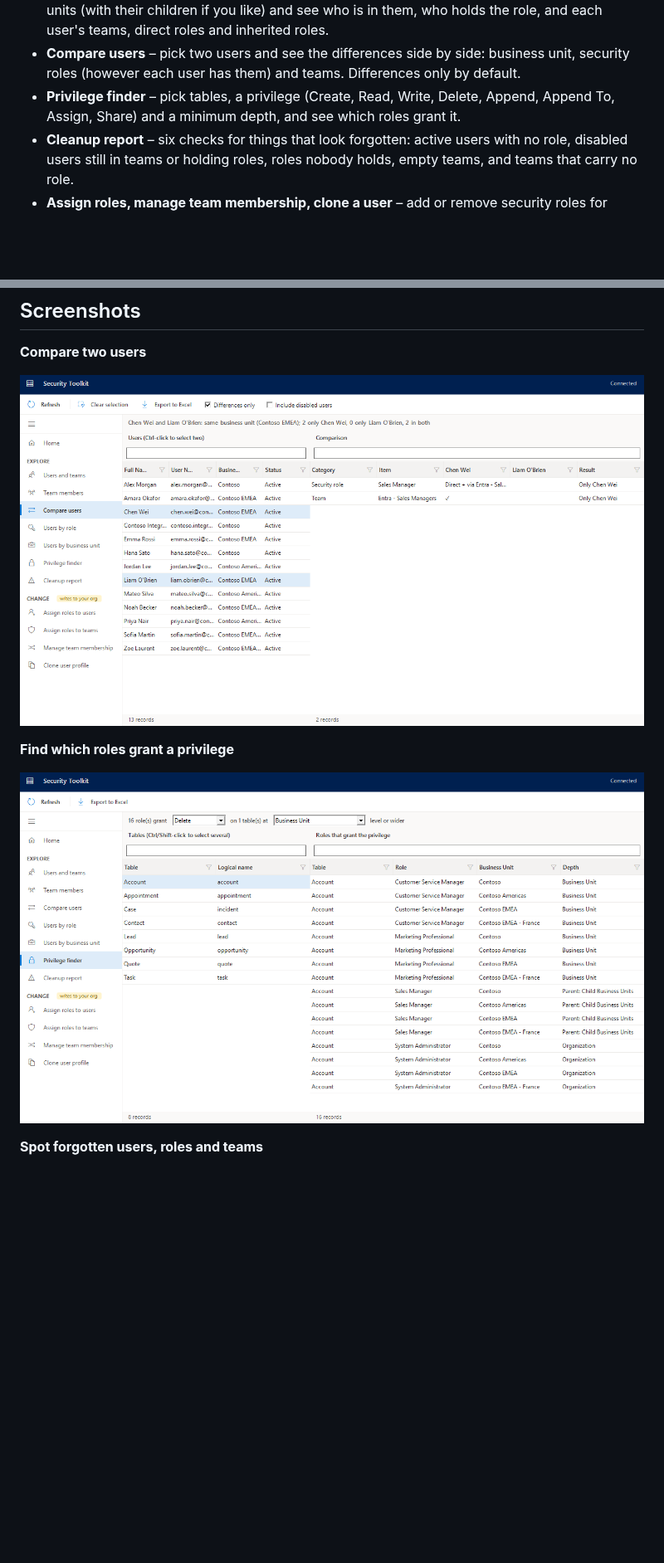
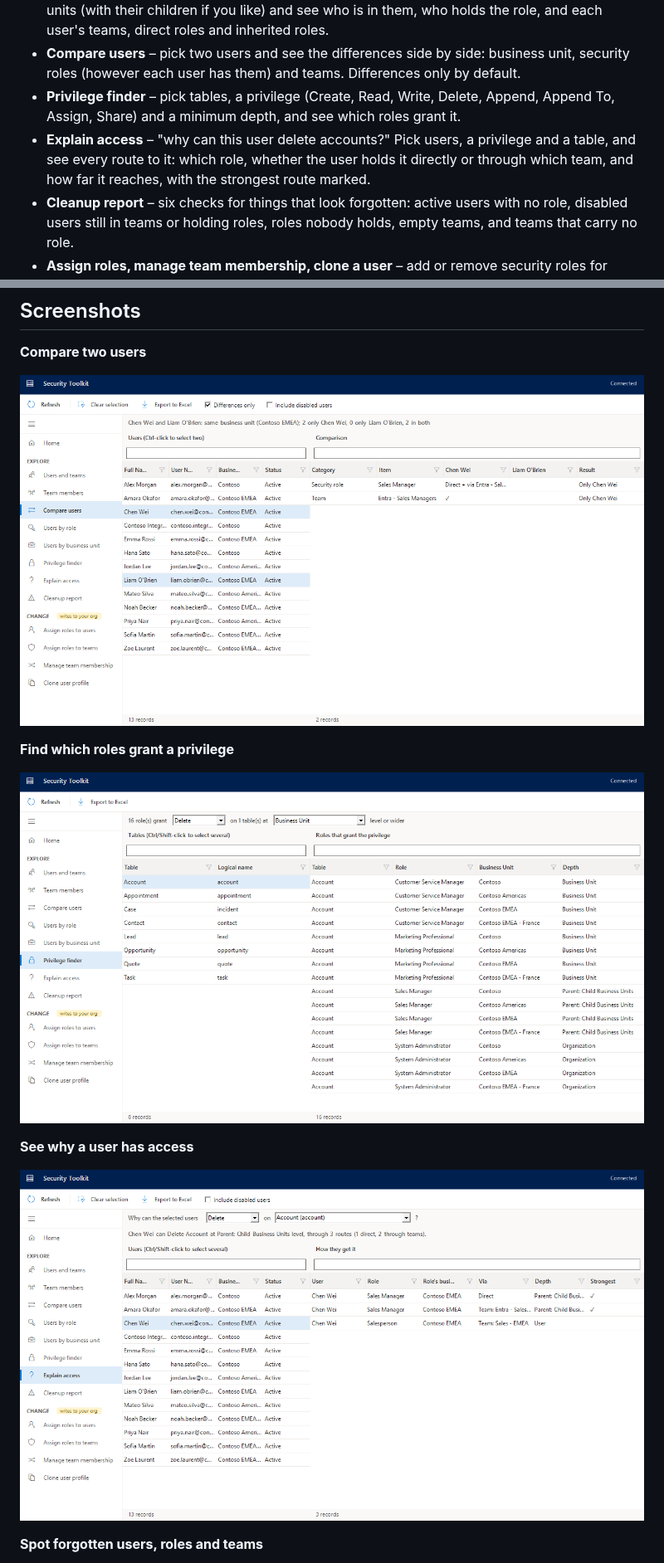
Before and after one commit to abdelkayoumd/SecurityToolkit, a Markdown page: README.md, 2 parts joined by grey strips. Shown at 83% size. Rendered like a GitHub page; pictures changed too: docs/screenshots/compare-users.png, docs/screenshots/explain-access.png (added), docs/screenshots/privilege-finder.png; blank space fills up the shorter version.

Commit message:
Explain access: why a user has a privilege on a table, route by route

```diff
--- a/README.md
+++ b/README.md
@@ -21,6 +21,9 @@ The menu on the left has two groups: **EXPLORE** only reads, and **CHANGE** modi
   (however each user has them) and teams. Differences only by default.
 - **Privilege finder** – pick tables, a privilege (Create, Read, Write, Delete, Append, Append To, Assign,
   Share) and a minimum depth, and see which roles grant it.
+- **Explain access** – "why can this user delete accounts?" Pick users, a privilege and a table, and see every
+  route to it: which role, whether the user holds it directly or through which team, and how far it reaches,
+  with the strongest route marked.
 - **Cleanup report** – six checks for things that look forgotten: active users with no role, disabled users
   still in teams or holding roles, roles nobody holds, empty teams, and teams that carry no role.
 - **Assign roles, manage team membership, clone a user** – add or remove security roles for users and teams,
@@ -48,6 +51,10 @@ The menu on the left has two groups: **EXPLORE** only reads, and **CHANGE** modi
 
 ![Which roles grant Delete on Account](https://raw.githubusercontent.com/abdelkayoumd/SecurityToolkit/main/docs/screenshots/privilege-finder.png)
 
+**See why a user has access**
+
+![Why Chen Wei can delete accounts: one direct route and two through teams](https://raw.githubusercontent.com/abdelkayoumd/SecurityToolkit/main/docs/screenshots/explain-access.png)
+
 **Spot forgotten users, roles and teams**
 
 ![The cleanup report](https://raw.githubusercontent.com/abdelkayoumd/SecurityToolkit/main/docs/screenshots/cleanup-report.png)
```
Also changed, not shown: docs/screenshots/assign-roles.png, docs/screenshots/cleanup-report.png, docs/screenshots/users-and-teams.png, 8 other files.
